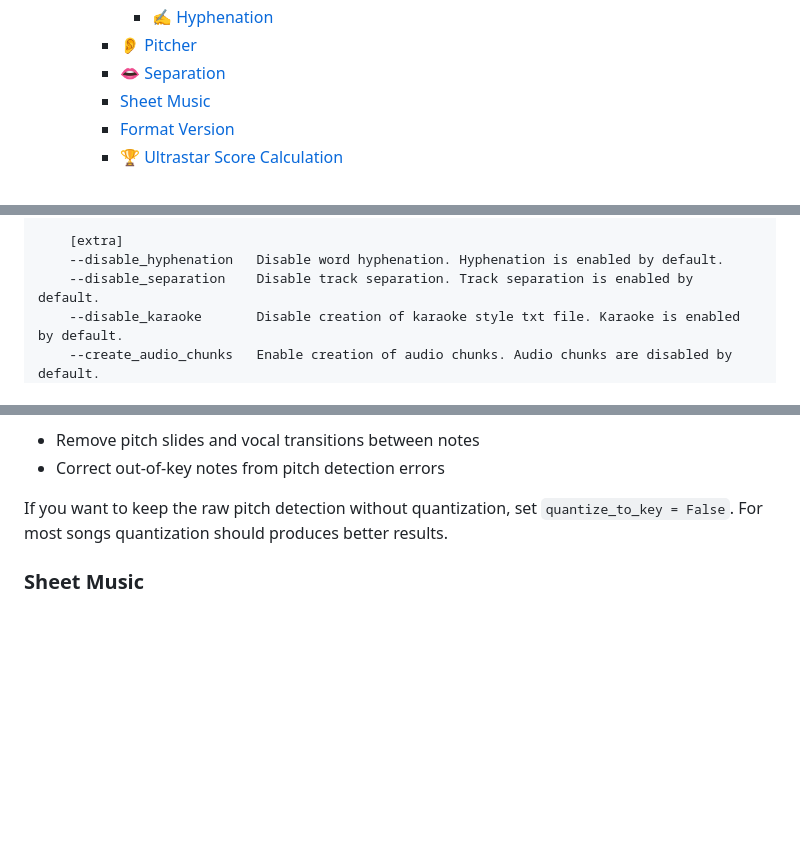
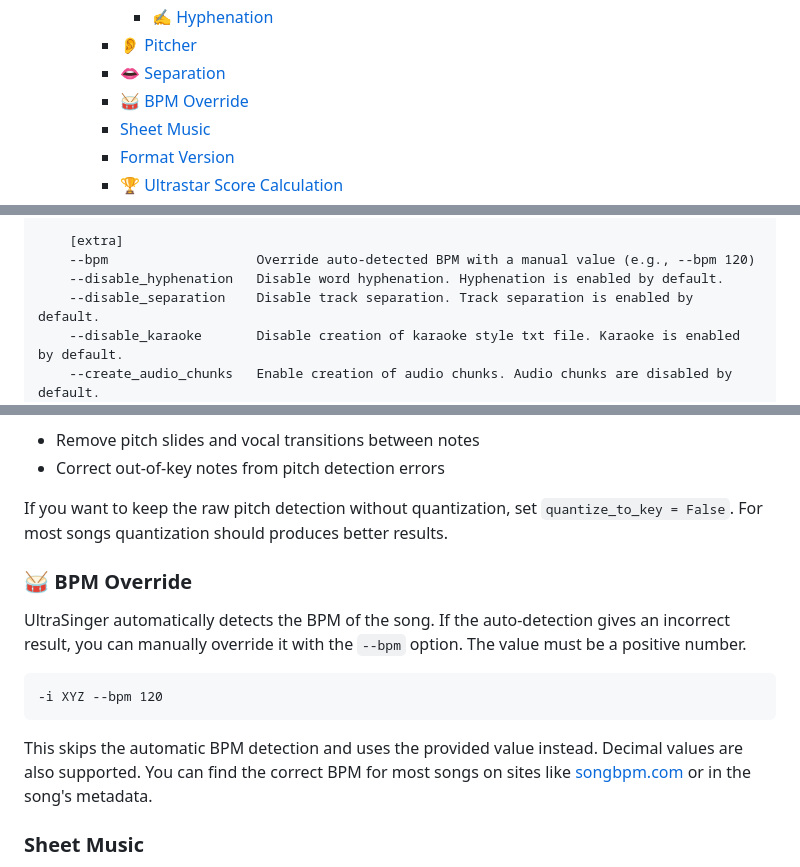
Before and after one commit to rakuri255/UltraSinger, a Markdown page: README.md, 3 parts joined by grey strips. Drawn GitHub-style; blank space fills up the shorter version.

Commit message:
docs: add --bpm override option to README (#17)
* docs: add --bpm override option to README

Document the --bpm CLI parameter in both the command-line reference
block and as a dedicated section with usage example. This parameter
was added in a previous PR but not yet documented.

Co-Authored-By: Claude Opus 4.6 <noreply@anthropic.com>

* docs: clarify --bpm accepts positive numbers and decimals

Address CodeRabbit review finding: document that --bpm must be a
positive number and that decimal values are supported.

Co-Authored-By: Claude Opus 4.6 <noreply@anthropic.com>

---------

Co-authored-by: Anthony <anthony@baseattack.com>
Co-authored-by: Claude Opus 4.6 <noreply@anthropic.com>

````diff
--- a/README.md
+++ b/README.md
@@ -57,6 +57,7 @@ This will help me a lot to keep this project alive and improve it.
       - [✍️ Hyphenation](#️-hyphenation)
     - [👂 Pitcher](#-pitcher)
     - [👄 Separation](#-separation)
+    - [🥁 BPM Override](#-bpm-override)
     - [Sheet Music](#sheet-music)
     - [Format Version](#format-version)
     - [🏆 Ultrastar Score Calculation](#-ultrastar-score-calculation)
@@ -120,6 +121,7 @@ _Not all options working now!_
     --keep_numbers          Numbers will be transcribed as numerics instead of as words
 
     [extra]
+    --bpm                   Override auto-detected BPM with a manual value (e.g., --bpm 120)
     --disable_hyphenation   Disable word hyphenation. Hyphenation is enabled by default.
     --disable_separation    Disable track separation. Track separation is enabled by default.
     --disable_karaoke       Disable creation of karaoke style txt file. Karaoke is enabled by default.
@@ -235,6 +237,16 @@ By default, UltraSinger quantizes all detected notes to the detected musical key
 If you want to keep the raw pitch detection without quantization, set `quantize_to_key = False`.
 For most songs  quantization should produces better results.
 
+### 🥁 BPM Override
+
+UltraSinger automatically detects the BPM of the song. If the auto-detection gives an incorrect result, you can manually override it with the `--bpm` option. The value must be a positive number.
+
+```commandline
+-i XYZ --bpm 120
+```
+
+This skips the automatic BPM detection and uses the provided value instead. Decimal values are also supported. You can find the correct BPM for most songs on sites like [songbpm.com](https://songbpm.com/) or in the song's metadata.
+
 ### Sheet Music
 
 For Sheet Music generation you need to have `MuseScore` installed on your system.
````
